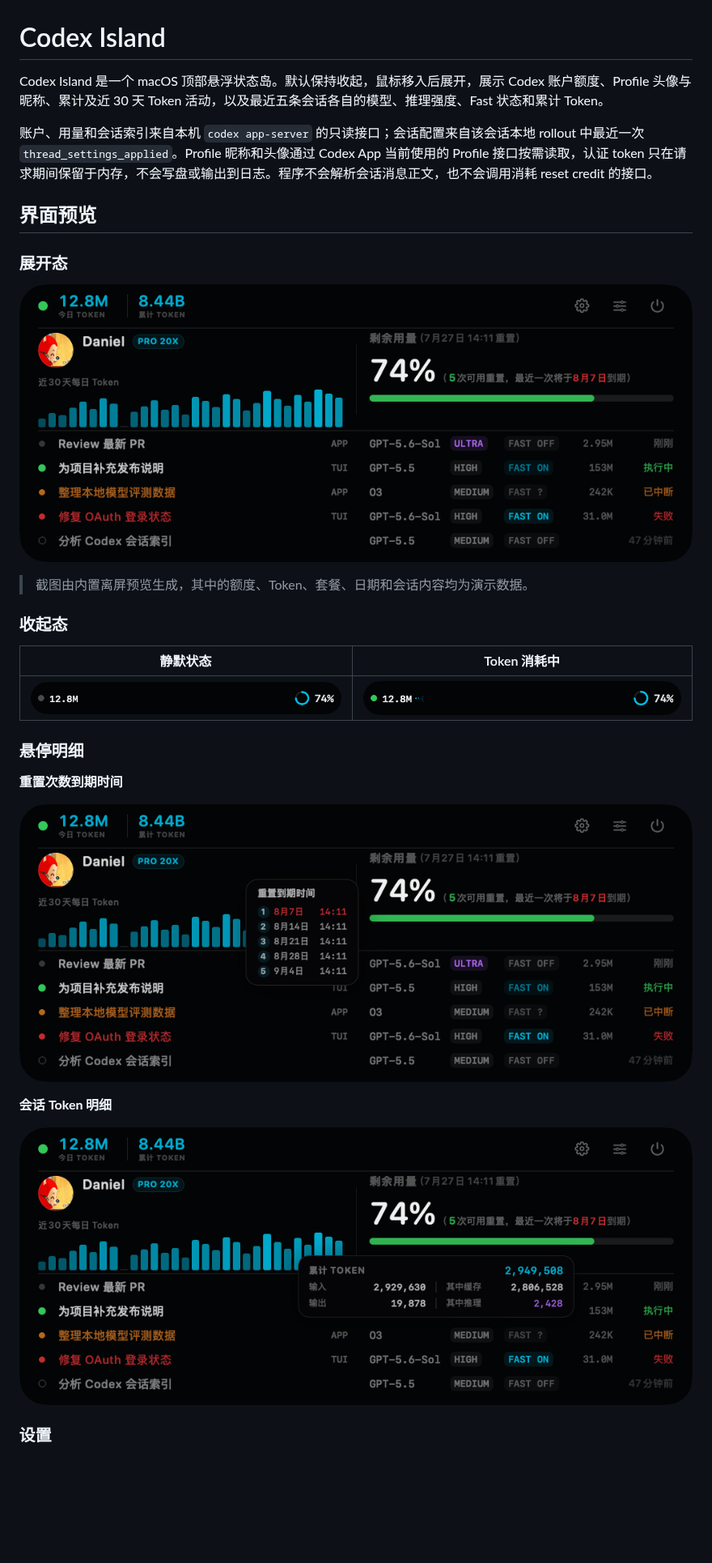
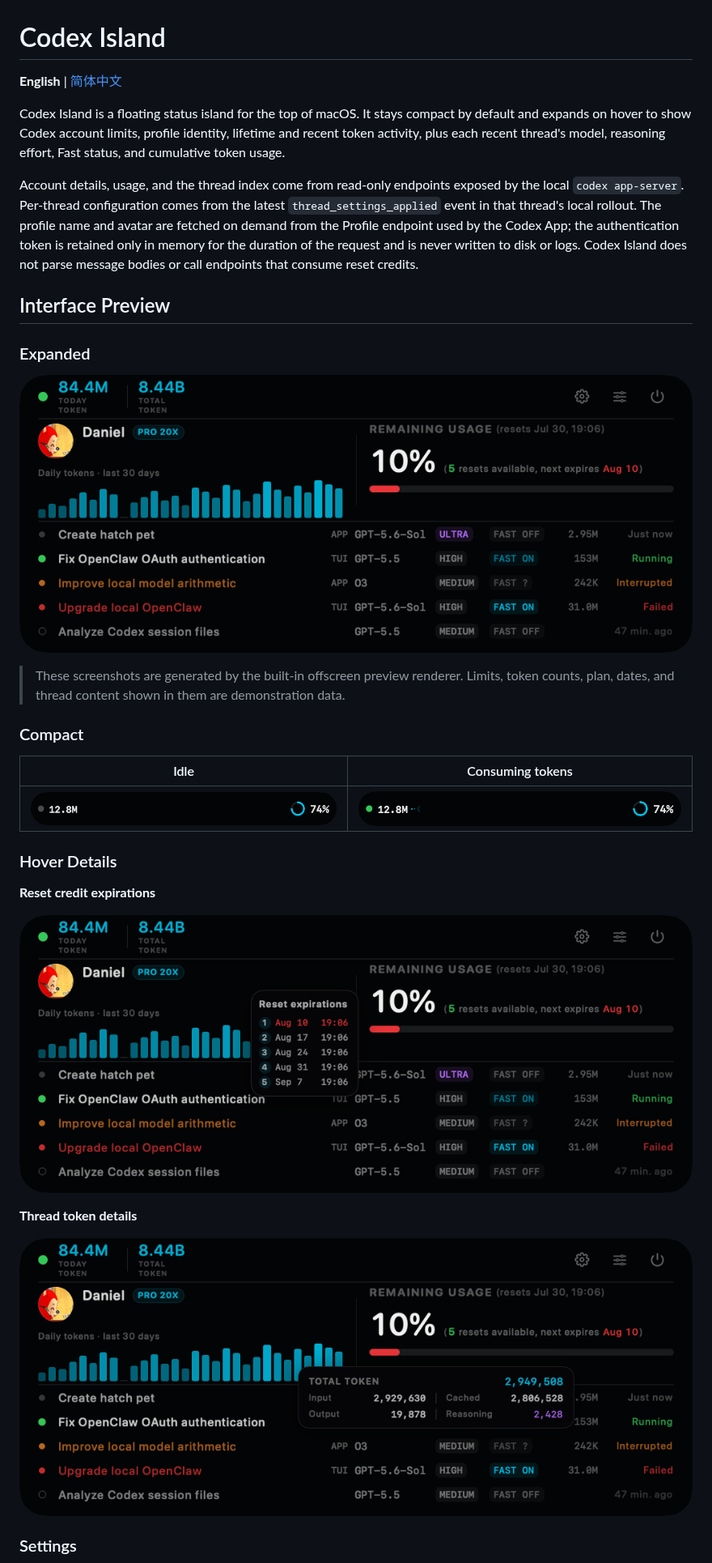
Before and after one commit to daniel-weih/codex-island, a Markdown page: README.md, the part around one of its changes. Shown at 81% size. Rendered like a GitHub page; pictures changed too: docs/images/ui/dashboard.en.png (added), docs/images/ui/reset-expirations.en.png (added), docs/images/ui/token-details.en.png (added); blank space fills up the shorter version.

```diff
--- a/README.md
+++ b/README.md
@@ -1,18 +1,20 @@
 # Codex Island
 
-Codex Island 是一个 macOS 顶部悬浮状态岛。默认保持收起，鼠标移入后展开，展示 Codex 账户额度、Profile 头像与昵称、累计及近 30 天 Token 活动，以及最近五条会话各自的模型、推理强度、Fast 状态和累计 Token。
+**English** | [简体中文](README.zh-CN.md)
 
-账户、用量和会话索引来自本机 `codex app-server` 的只读接口；会话配置来自该会话本地 rollout 中最近一次 `thread_settings_applied`。Profile 昵称和头像通过 Codex App 当前使用的 Profile 接口按需读取，认证 token 只在请求期间保留于内存，不会写盘或输出到日志。程序不会解析会话消息正文，也不会调用消耗 reset credit 的接口。
+Codex Island is a floating status island for the top of macOS. It stays compact by default and expands on hover to show Codex account limits, profile identity, lifetime and recent token activity, plus each recent thread's model, reasoning effort, Fast status, and cumulative token usage.
 
-## 界面预览
+Account details, usage, and the thread index come from read-only endpoints exposed by the local `codex app-server`. Per-thread configuration comes from the latest `thread_settings_applied` event in that thread's local rollout. The profile name and avatar are fetched on demand from the Profile endpoint used by the Codex App; the authentication token is retained only in memory for the duration of the request and is never written to disk or logs. Codex Island does not parse message bodies or call endpoints that consume reset credits.
 
-### 展开态
+## Interface Preview
 
-![Codex Island 展开态总览](docs/images/ui/dashboard.png)
+### Expanded
 
-> 截图由内置离屏预览生成，其中的额度、Token、套餐、日期和会话内容均为演示数据。
+![Codex Island expanded dashboard](docs/images/ui/dashboard.en.png)
 
-### 收起态
+> These screenshots are generated by the built-in offscreen preview renderer. Limits, token counts, plan, dates, and thread content shown in them are demonstration data.
 
-| 静默状态 | Token 消耗中 |
+### Compact
+
+| Idle | Consuming tokens |
 | :---: | :---: |
@@ -20,13 +22,13 @@ Codex Island 是一个 macOS 顶部悬浮状态岛。默认保持收起，鼠标
 
-### 悬停明细
+### Hover Details
 
-**重置次数到期时间**
+**Reset credit expirations**
 
-![Codex Island 重置次数到期时间悬浮卡片](docs/images/ui/reset-expirations.png)
+![Codex Island reset credit expiration popover](docs/images/ui/reset-expirations.en.png)
 
-**会话 Token 明细**
+**Thread token details**
 
-![Codex Island 会话 Token 明细悬浮卡片](docs/images/ui/token-details.png)
+![Codex Island thread token detail popover](docs/images/ui/token-details.en.png)
 
-### 设置
+### Settings
 
```
Also changed, not shown: other parts of README.md (+55 -37 lines), README.zh-CN.md (added, +146 -0 lines), docs/images/ui/settings.en.png (added), docs/images/ui/settings.png, 6 other files.
